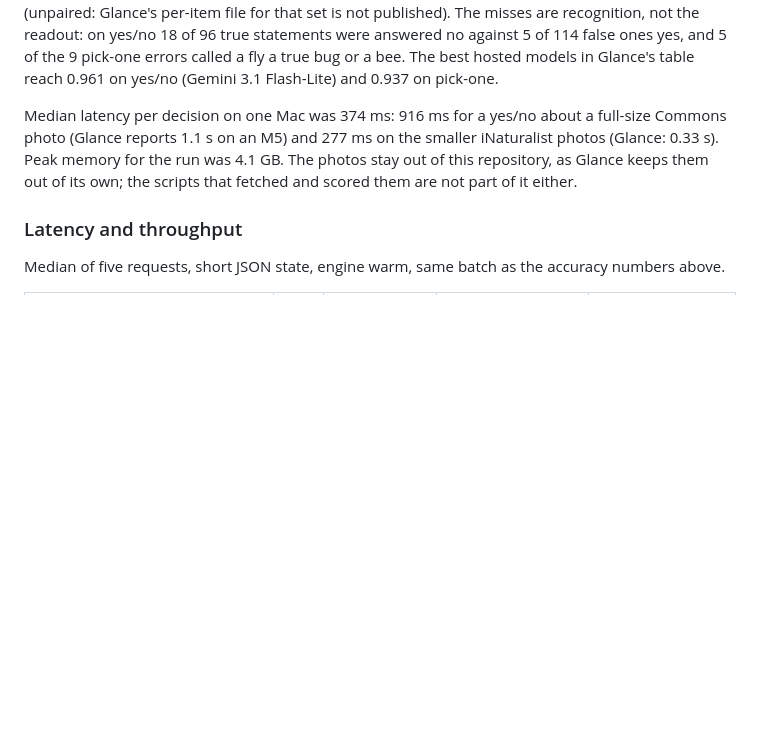
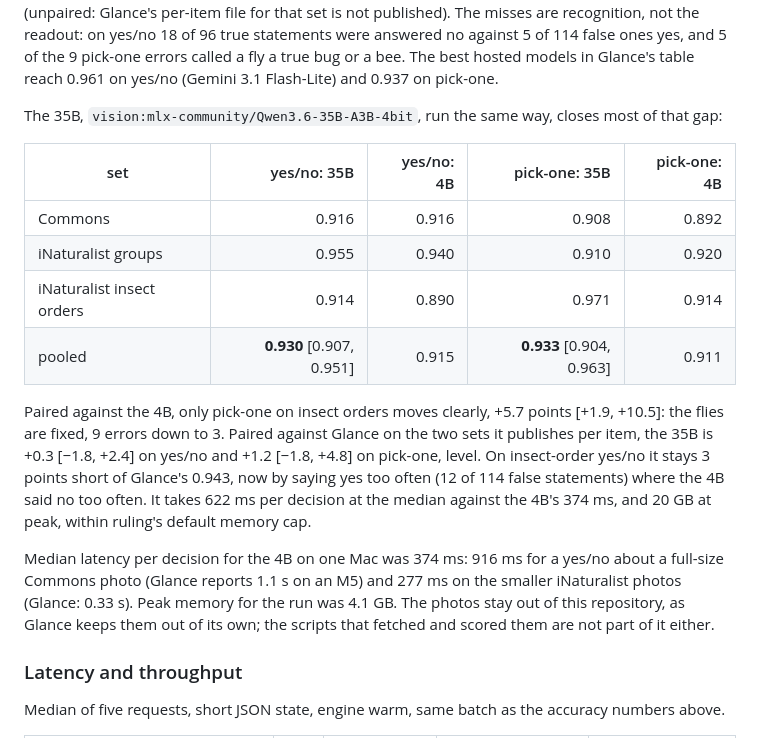
Before and after one commit to bradAGI/ruling, a Markdown page: docs/measurements.md, the part around the change. Rendered like a GitHub page; blank space fills up the shorter version.

Commit message:
Record the 35B as a vision model on the fresh photo sets
The 4B fell behind on insect orders; the 35B fixes most of those errors and
pools level with Glance on pick-one, at 0.6 s a decision against 0.4 s.

```diff
--- a/docs/measurements.md
+++ b/docs/measurements.md
@@ -355,7 +355,26 @@ the 9 pick-one errors called a fly a true bug or a bee. The best hosted
 models in Glance's table reach 0.961 on yes/no (Gemini 3.1 Flash-Lite) and
 0.937 on pick-one.
 
-Median latency per decision on one Mac was 374 ms: 916 ms for a yes/no about
+The 35B, `vision:mlx-community/Qwen3.6-35B-A3B-4bit`, run the same way,
+closes most of that gap:
+
+| set | yes/no: 35B | yes/no: 4B | pick-one: 35B | pick-one: 4B |
+|---|---:|---:|---:|---:|
+| Commons | 0.916 | 0.916 | 0.908 | 0.892 |
+| iNaturalist groups | 0.955 | 0.940 | 0.910 | 0.920 |
+| iNaturalist insect orders | 0.914 | 0.890 | 0.971 | 0.914 |
+| pooled | **0.930** [0.907, 0.951] | 0.915 | **0.933** [0.904, 0.963] | 0.911 |
+
+Paired against the 4B, only pick-one on insect orders moves clearly, +5.7
+points [+1.9, +10.5]: the flies are fixed, 9 errors down to 3. Paired against
+Glance on the two sets it publishes per item, the 35B is +0.3 [−1.8, +2.4] on
+yes/no and +1.2 [−1.8, +4.8] on pick-one, level. On insect-order yes/no it
+stays 3 points short of Glance's 0.943, now by saying yes too often (12 of
+114 false statements) where the 4B said no too often. It takes 622 ms per
+decision at the median against the 4B's 374 ms, and 20 GB at peak, within
+ruling's default memory cap.
+
+Median latency per decision for the 4B on one Mac was 374 ms: 916 ms for a yes/no about
 a full-size Commons photo (Glance reports 1.1 s on an M5) and 277 ms on the
 smaller iNaturalist photos (Glance: 0.33 s). Peak memory for the run was
 4.1 GB. The photos stay out of this repository, as Glance keeps them out of
```
Also changed, not shown: docs/results.md (+4 -1 lines).
